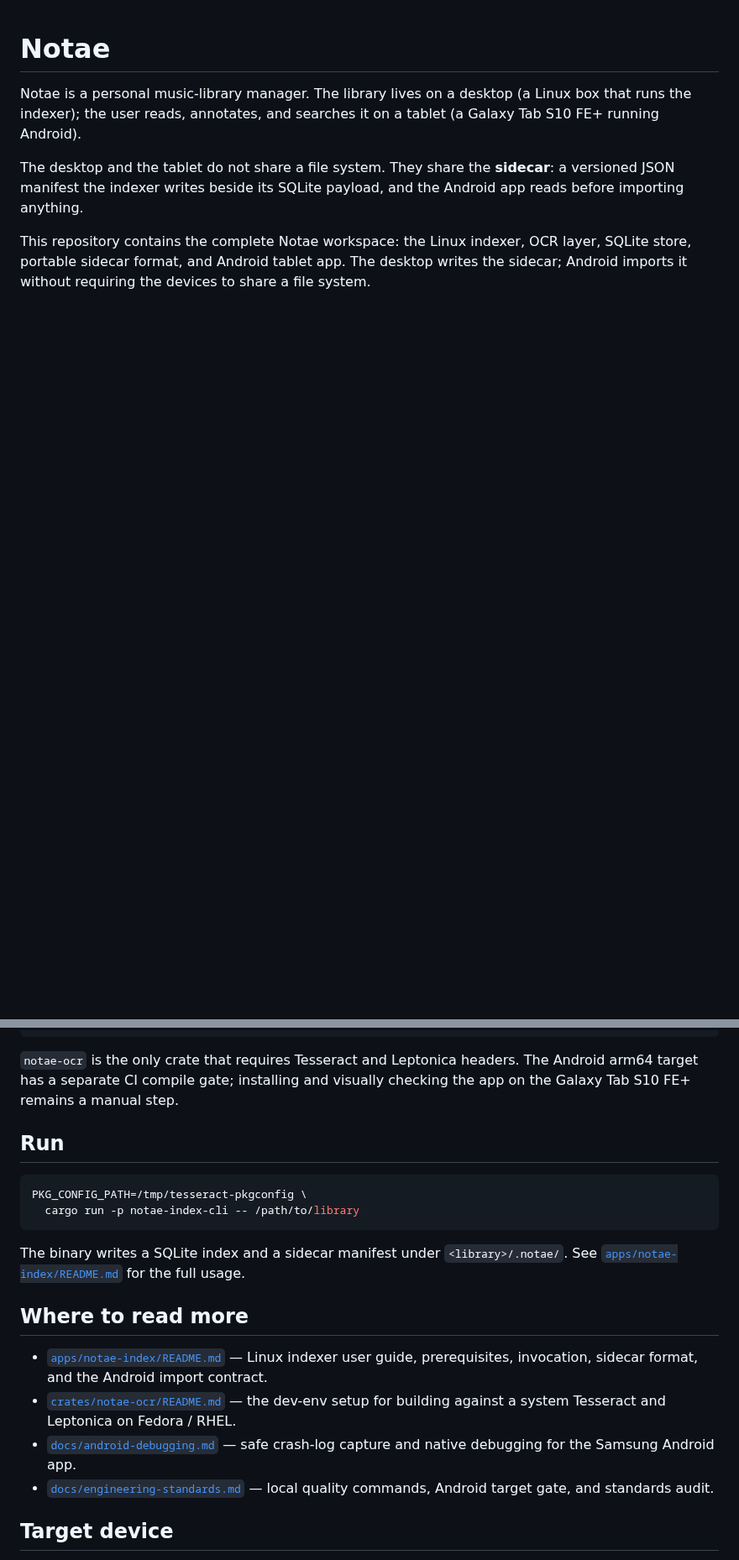
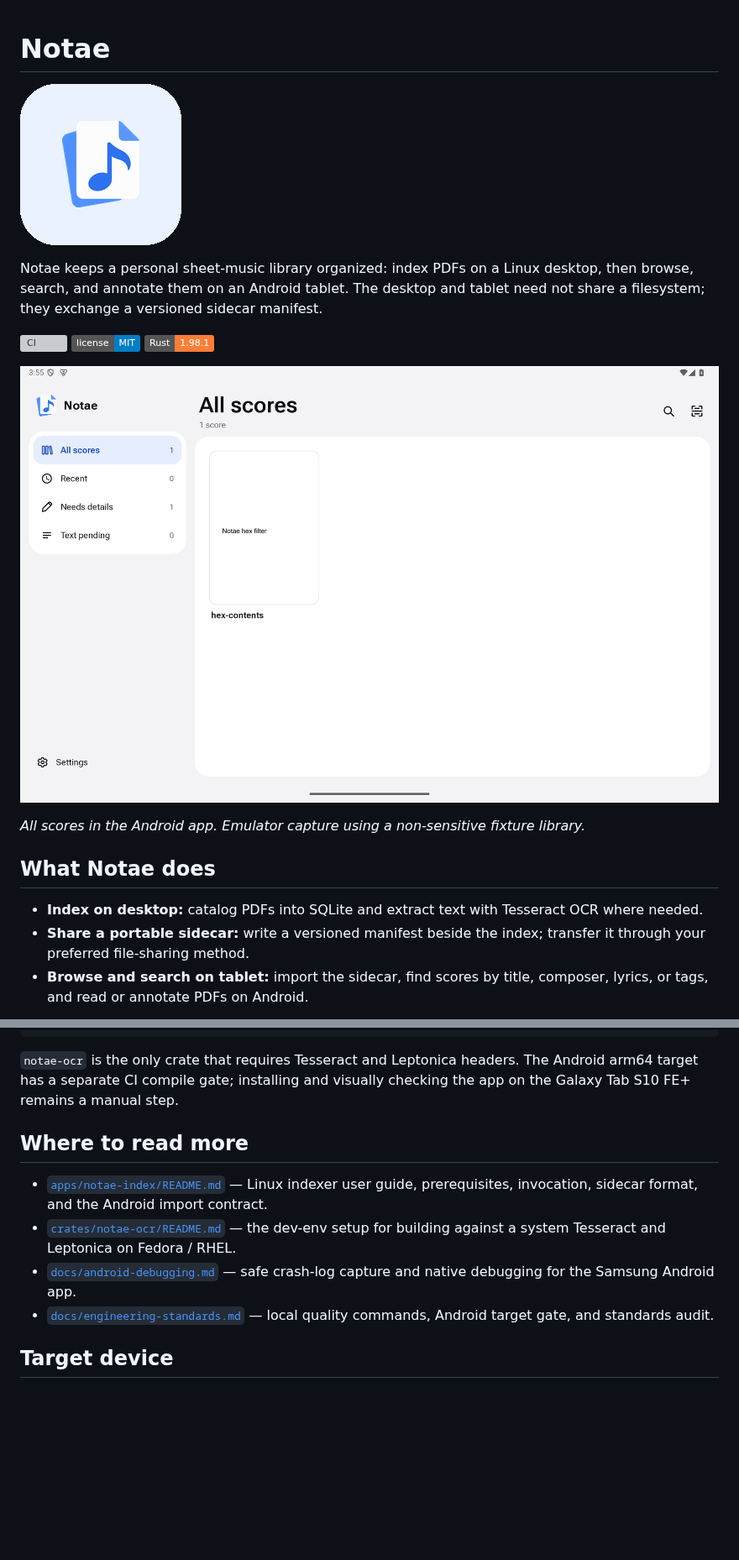
Before and after one commit to eRgo35/notae, a Markdown page: README.md, 2 parts joined by grey strips. Shown at 84% size. GitHub-like rendering; pictures changed too: docs/images/library-emulator.png (added), docs/images/notae-icon.png (added); badges without logos; blank space fills up the shorter version; grey boxes are pictures that could not be loaded.

Commit message:
docs(readme): add Notae presentation layer
Refs #6

````diff
--- a/README.md
+++ b/README.md
@@ -1,16 +1,26 @@
 # Notae
 
-Notae is a personal music-library manager. The library lives on a
-desktop (a Linux box that runs the indexer); the user reads,
-annotates, and searches it on a tablet (a Galaxy Tab S10 FE+ running
-Android).
+![Notae app icon](docs/images/notae-icon.png)
 
-The desktop and the tablet do not share a file system. They share
-the **sidecar**: a versioned JSON manifest the indexer writes
-beside its SQLite payload, and the Android app reads before
-importing anything.
+Notae keeps a personal sheet-music library organized: index PDFs on a Linux
+desktop, then browse, search, and annotate them on an Android tablet. The
+desktop and tablet need not share a filesystem; they exchange a versioned
+sidecar manifest.
 
-This repository contains the complete Notae workspace: the Linux indexer,
-OCR layer, SQLite store, portable sidecar format, and Android tablet app.
-The desktop writes the sidecar; Android imports it without requiring the
-devices to share a file system.
+[![CI](https://github.com/eRgo35/notae/actions/workflows/ci.yml/badge.svg?branch=main)](https://github.com/eRgo35/notae/actions/workflows/ci.yml)
+[![MIT license](https://img.shields.io/badge/license-MIT-blue.svg)](LICENSE)
+[![Rust 1.98.1](https://img.shields.io/badge/Rust-1.98.1-orange?logo=rust)](rust-toolchain.toml)
+
+![Notae Library running in an Android emulator](docs/images/library-emulator.png)
+
+*All scores in the Android app. Emulator capture using a non-sensitive fixture library.*
+
+## What Notae does
+
+- **Index on desktop:** catalog PDFs into SQLite and extract text with Tesseract
+  OCR where needed.
+- **Share a portable sidecar:** write a versioned manifest beside the index;
+  transfer it through your preferred file-sharing method.
+- **Browse and search on tablet:** import the sidecar, find scores by title,
+  composer, lyrics, or tags, and read or annotate PDFs on Android.
+
@@ -58,17 +101,6 @@ cargo run -p notae-index-cli -- --help
 The Android arm64 target has a separate CI compile gate; installing and
 visually checking the app on the Galaxy Tab S10 FE+ remains a manual step.
 
-## Run
-
-```sh
-PKG_CONFIG_PATH=/tmp/tesseract-pkgconfig \
-  cargo run -p notae-index-cli -- /path/to/library
-```
-
-The binary writes a SQLite index and a sidecar manifest under
-`<library>/.notae/`. See [`apps/notae-index/README.md`](apps/notae-index/README.md)
-for the full usage.
-
 ## Where to read more
 
 * [`apps/notae-index/README.md`](apps/notae-index/README.md) —
@@ -81,6 +113,7 @@ for the full usage.
   capture and native debugging for the Samsung Android app.
 * [`docs/engineering-standards.md`](docs/engineering-standards.md) — local
   quality commands, Android target gate, and standards audit.
+
 ## Target device
 
 The Android side targets the **Samsung Galaxy Tab S10 FE+** with
````
Also changed, not shown: other parts of README.md (+34 -1 lines), docs/images/search-emulator.png (added).
